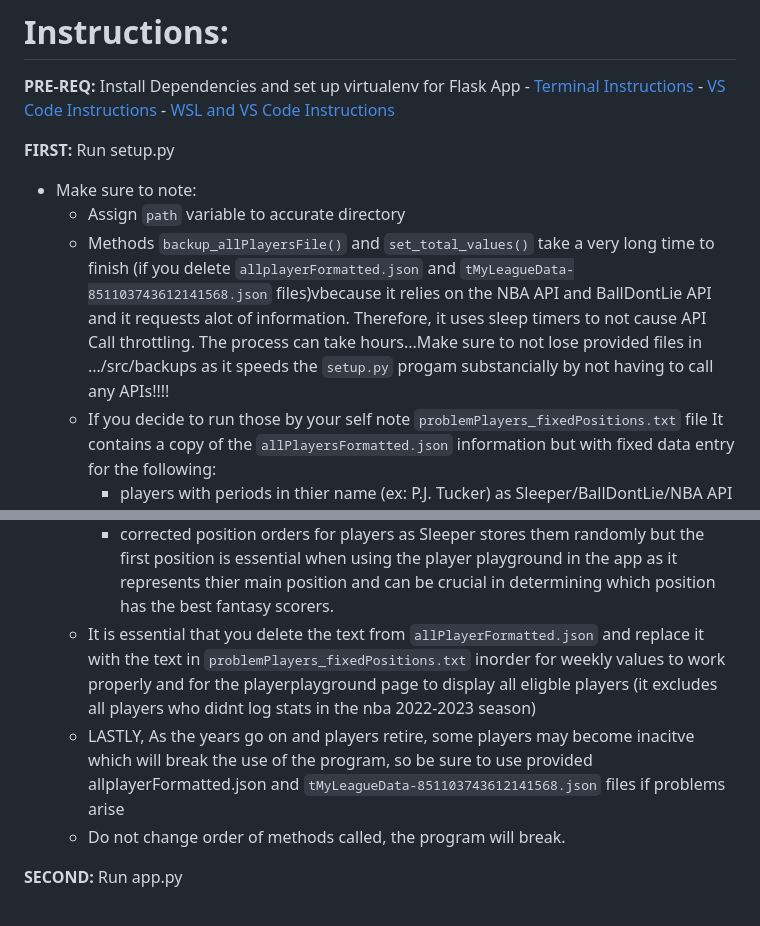
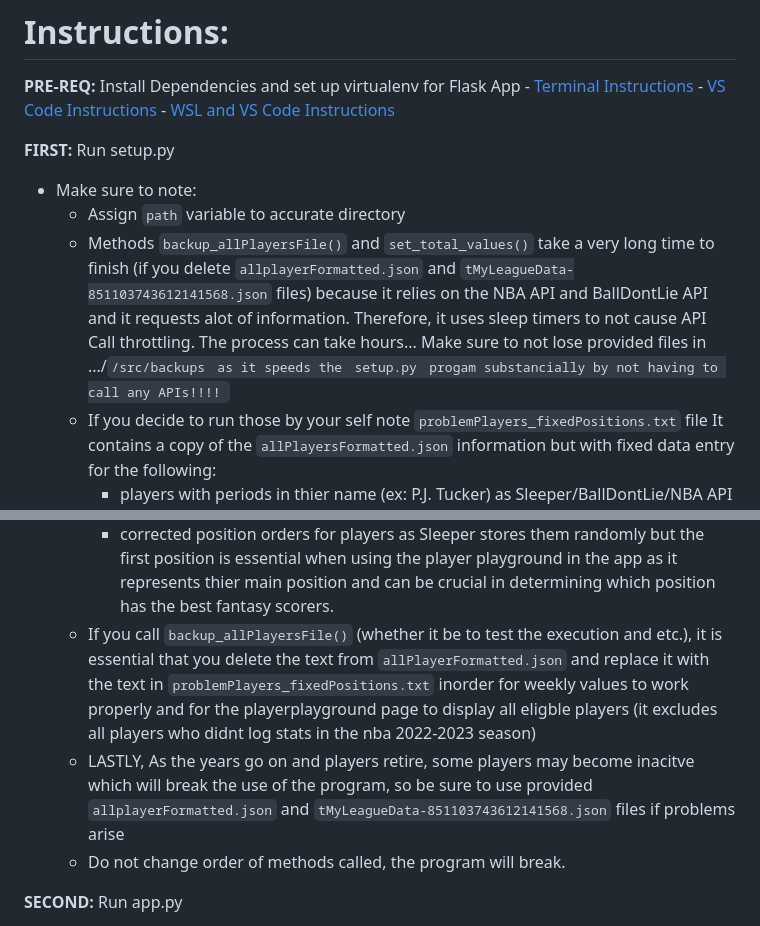
Before and after one commit to kodarfour/NBAdynasty-toolkit, a Markdown page: README.md, 2 parts joined by grey strips. GitHub-like rendering.

Commit message:
fixed readme errors

```diff
--- a/README.md
+++ b/README.md
@@ -25,14 +25,14 @@ This web app was created in order to fix my comissioner errors during the playof
 **FIRST:** Run setup.py
  - Make sure to note:
     - Assign <code>path</code>  variable to accurate directory
-    - Methods <code>backup_allPlayersFile()</code>  and <code>set_total_values()</code>  take a very long time to finish (if you delete <code>allplayerFormatted.json</code> and <code>tMyLeagueData-851103743612141568.json</code> files)vbecause it relies on the NBA API and BallDontLie API and it requests alot of information. Therefore, it uses sleep timers to not cause API Call throttling. The process can take hours...Make sure to not lose provided files in .../src/backups as it speeds the <code>setup.py</code> progam substancially by not having to call any APIs!!!!
+    - Methods <code>backup_allPlayersFile()</code>  and <code>set_total_values()</code>  take a very long time to finish (if you delete <code>allplayerFormatted.json</code> and <code>tMyLeagueData-851103743612141568.json</code> files)  because it relies on the NBA API and BallDontLie API and it requests alot of information. Therefore, it uses sleep timers to not cause API Call throttling. The process can take hours... Make sure to not lose provided files in .../<code>/src/backups<code> as it speeds the <code>setup.py</code> progam substancially by not having to call any APIs!!!!
     - If you decide to run those by your self note <code>problemPlayers_fixedPositions.txt</code> file It contains a copy of the <code>allPlayersFormatted.json</code> information but with fixed data entry for the following:
         - players with periods in thier name (ex: P.J. Tucker) as Sleeper/BallDontLie/NBA API have names saved with and without the periods, causing failures in api calls. (program will still run but with missing info)
         - players with Jr. in their name (ex: Jaren Jacksn Jr) as Sleepr API doesnt include it in their player info
         - players with a number in their name (ex: Trey Murphy III) as Sleepr API doesnt include it in their player info
         - corrected position orders for players as Sleeper stores them randomly but the first position is essential when using the player playground in the app as it represents thier main position and can be crucial in determining which position has the best fantasy scorers.
-    - It is essential that you delete the text from <code>allPlayerFormatted.json</code> and replace it with the text in <code>problemPlayers_fixedPositions.txt</code> inorder for weekly values to work properly and for the playerplayground page to display all eligble players (it excludes all players who didnt log stats in the nba 2022-2023 season)
-    - LASTLY, As the years go on and players retire, some players may become inacitve which will break the use of the  program, so be sure to use provided allplayerFormatted.json and <code>tMyLeagueData-851103743612141568.json</code> files if problems arise
+    - If you call <code>backup_allPlayersFile()</code> (whether it be to test the execution and etc.), it is essential that you delete the text from <code>allPlayerFormatted.json</code> and replace it with the text in <code>problemPlayers_fixedPositions.txt</code> inorder for weekly values to work properly and for the playerplayground page to display all eligble players (it excludes all players who didnt log stats in the nba 2022-2023 season)
+    - LASTLY, As the years go on and players retire, some players may become inacitve which will break the use of the  program, so be sure to use provided <code>allplayerFormatted.json</code> and <code>tMyLeagueData-851103743612141568.json</code> files if problems arise
     - Do not change order of methods called, the program will break.
 
 **SECOND:** Run app.py
```
